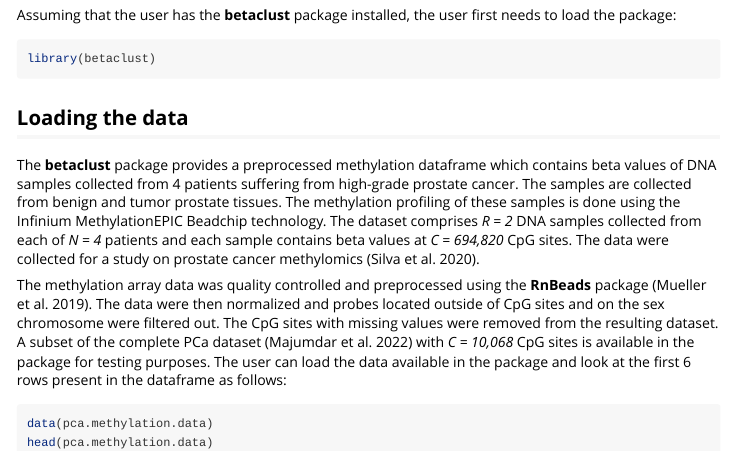
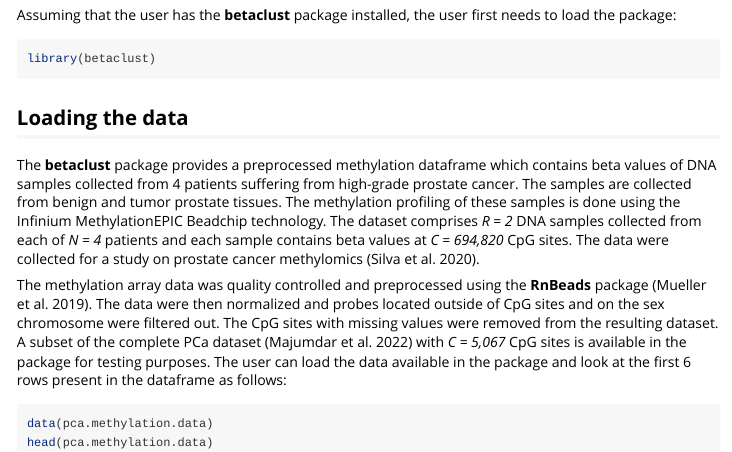
Before and after one commit to koyelucd/betaclust, an R Markdown document (vignettes/vignettes.Rmd): the page in a window 1100 px wide, from 840 px down. The pictures show the output file vignettes/vignettes.html that the author committed with the source, opened offline; long lines of code are wrapped.

Commit message:
CRAN submission-data size reduced

````diff
--- a/vignettes/vignettes.Rmd
+++ b/vignettes/vignettes.Rmd
@@ -54,7 +54,7 @@ library(betaclust)
 ## Loading the data
 The **betaclust** package provides a preprocessed methylation dataframe which contains beta values of DNA samples collected from 4 patients suffering from high-grade prostate cancer. The samples are collected from benign and tumor prostate tissues. The methylation profiling of these samples is done using the Infinium MethylationEPIC Beadchip technology. The dataset comprises *R = 2* DNA samples collected from each of *N = 4* patients and each sample contains beta values at *C = 694,820* CpG sites. The data were collected for a study on prostate cancer methylomics (Silva et al. 2020).
 
-The methylation array data was quality controlled and preprocessed using the **RnBeads** package (Mueller et al. 2019). The data were then normalized and probes located outside of CpG sites and on the sex chromosome were filtered out. The CpG sites with missing values were removed from the resulting dataset. A subset of the complete PCa dataset (Majumdar et al. 2022) with *C = 10,068* CpG sites is available in the package for testing purposes. The user can load the data available in the package and look at the first 6 rows present in the dataframe as follows:
+The methylation array data was quality controlled and preprocessed using the **RnBeads** package (Mueller et al. 2019). The data were then normalized and probes located outside of CpG sites and on the sex chromosome were filtered out. The CpG sites with missing values were removed from the resulting dataset. A subset of the complete PCa dataset (Majumdar et al. 2022) with *C = 5,067* CpG sites is available in the package for testing purposes. The user can load the data available in the package and look at the first 6 rows present in the dataframe as follows:
 
 ```{r data,include=TRUE, echo=TRUE}
 data(pca.methylation.data)
````
Also changed, not shown: R/beta_k.R (+2 -1 lines), R/beta_kn.R (+2 -1 lines), R/beta_kr.R (+2 -1 lines), R/betaclust.R (+2 -1 lines), R/legacy.data.R (+1 -1 lines), R/pca.methylation.data.R (+1 -1 lines), R/summary.betaclust.R (+2 -1 lines), betaclust-manual.pdf, vignettes/vignettes.html, 7 other files.
